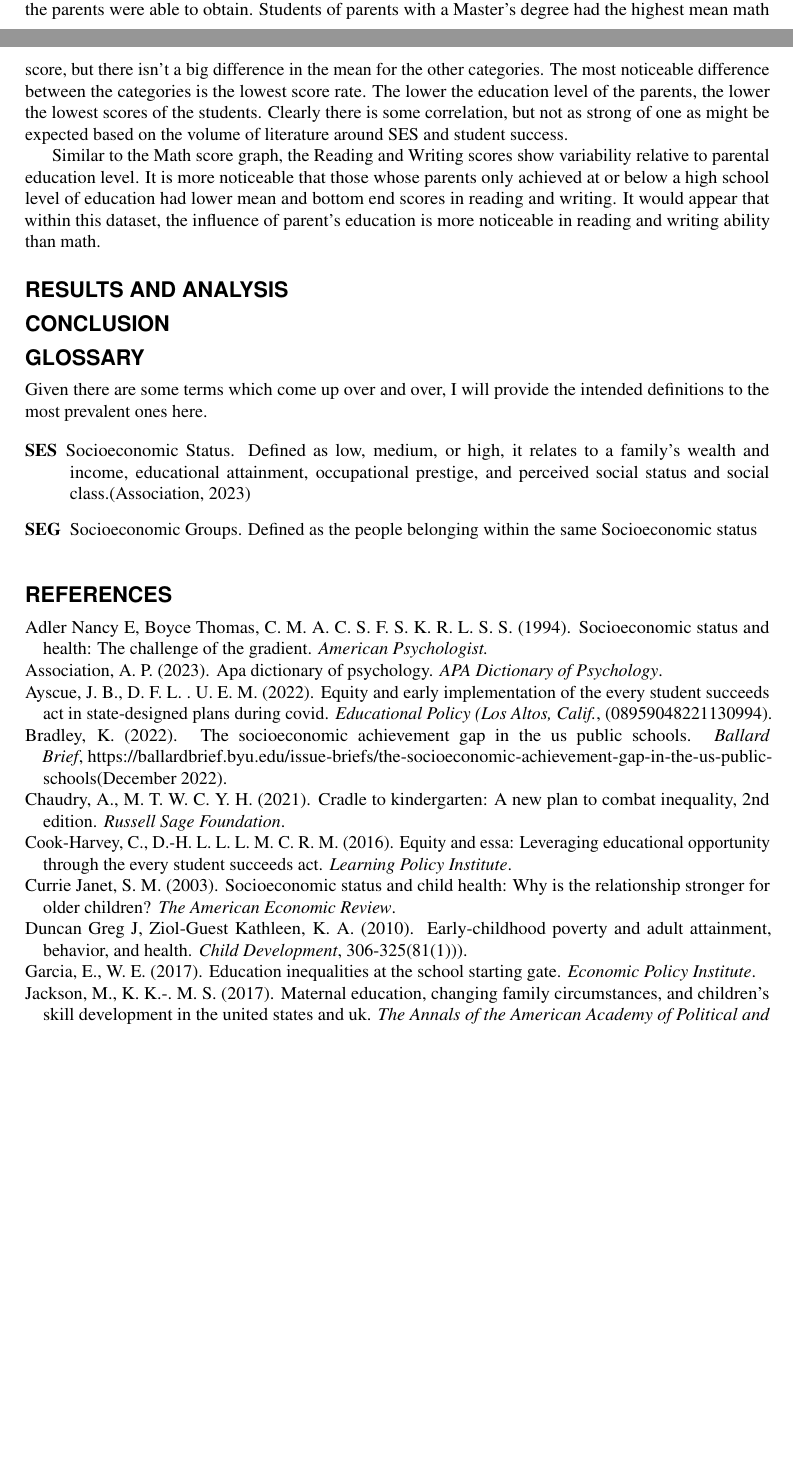
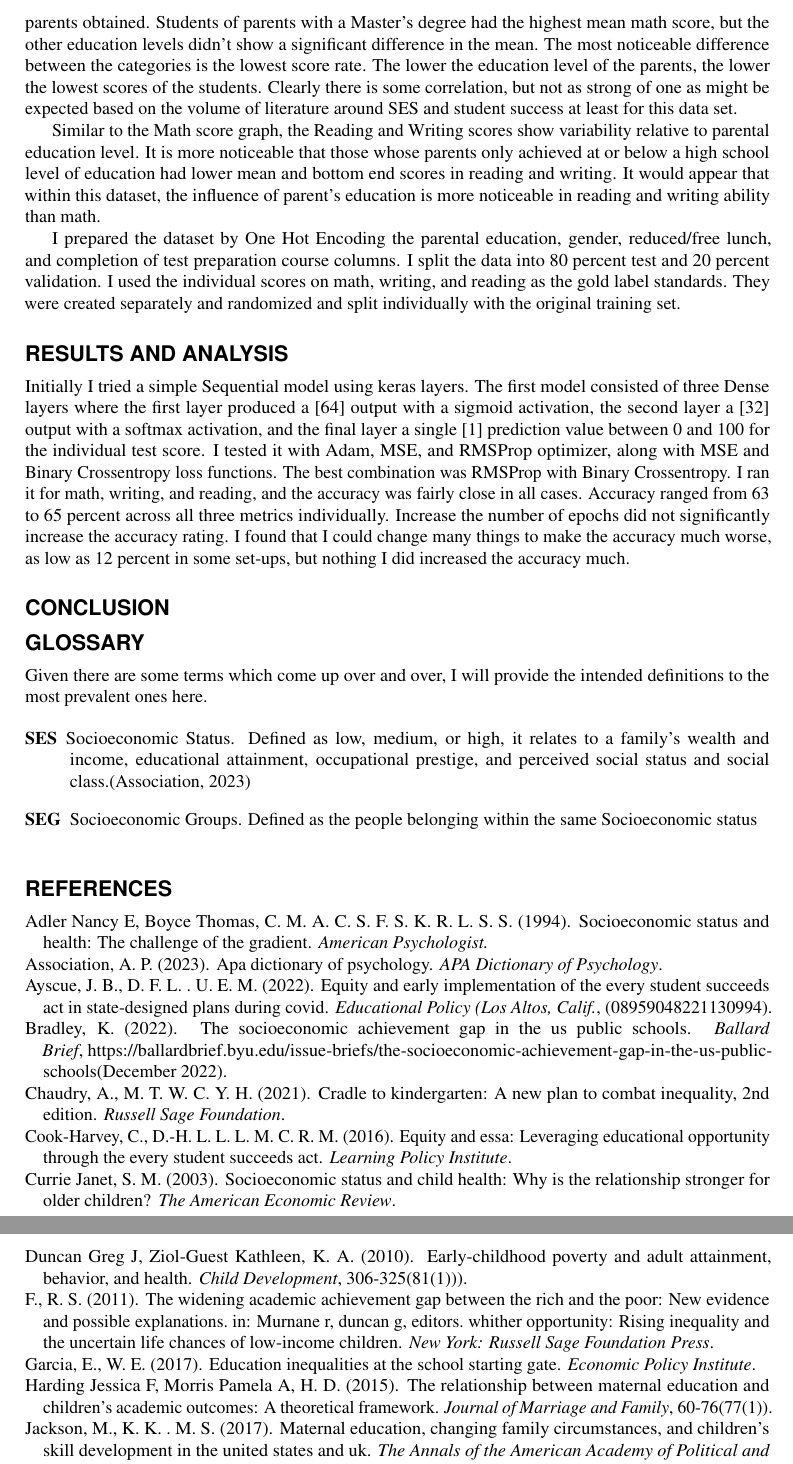
Before and after one commit to SR6/Machine-Learning-and-Predictive-Student-Outcomes, a LaTeX document (main.tex, which reads sample.bib): two parts of pages 2 and 3 of 3 before the commit and two parts of pages 3 and 4 of 4 after it, joined at a grey line, cut so that both start at the same text, the shorter picture padded with empty space. Compiled offline with pdfLaTeX.

Commit message:
adding in some more analysis

```diff
--- a/main.tex
+++ b/main.tex
@@ -61,13 +61,16 @@ I began my training by doing pre-processing of the original data. I wanted to se
     \end{subfigure}
 \end{figure}
 
-Focusing on the Math Scores chart, while the students of all parental education levels were able to attain a similar top end score, the variability of the plot indicates a higher mean the more education the parents were able to obtain.  Students of parents with a Master's degree had the highest mean math score, but there isn't a big difference in the mean for the other categories.  The most noticeable difference between the categories is the lowest score rate. The lower the education level of the parents, the lower the lowest scores of the students.  Clearly there is some correlation, but not as strong of one as might be expected based on the volume of literature around SES and student success.
+Focusing on the Math Scores chart, while the students of all parental education levels were able to attain a similar top end score, the variability of the plot indicates a higher mean the more education the parents obtained.  Students of parents with a Master's degree had the highest mean math score, but the other education levels didn't show a significant difference in the mean.  The most noticeable difference between the categories is the lowest score rate. The lower the education level of the parents, the lower the lowest scores of the students.  Clearly there is some correlation, but not as strong of one as might be expected based on the volume of literature around SES and student success at least for this data set.
 
 Similar to the Math score graph, the Reading and Writing scores show variability relative to parental education level.  It is more noticeable that those whose parents only achieved at or below a high school level of education had lower mean and bottom end scores in reading and writing. It would appear that within this dataset, the influence of parent's education is more noticeable in reading and writing ability than math.
 
+I prepared the dataset by One Hot Encoding the parental education, gender, reduced/free lunch, and completion of test preparation course columns. I split the data into 80 percent test and 20 percent validation.  I used the individual scores on math, writing, and reading as the gold label standards. They were created separately and randomized and split individually with the original training set.
+
+\section*{Results and Analysis}
+Initially I tried a simple Sequential model using keras layers. The first model consisted of three Dense layers where the first layer produced a [64]  output with a sigmoid activation, the second layer a [32] output with a softmax activation, and the final layer a single [1] prediction value between 0 and 100 for the individual test score.  I tested it with Adam, MSE, and RMSProp optimizer, along with MSE and Binary Crossentropy loss functions. The best combination was RMSProp with Binary Crossentropy. I ran it for math, writing, and reading, and the accuracy was fairly close in all cases. Accuracy ranged from 63 to 65 percent across all three metrics individually.  Increase the number of epochs did not significantly increase the accuracy rating.  I found that I could change many things to make the accuracy much worse, as low as 12 percent in some set-ups, but nothing I did increased the accuracy much.
 
 
-\section*{Results and Analysis}
 \section*{Conclusion}
 \section*{Glossary}
 Given there are some terms which come up over and over, I will provide the intended definitions to the most prevalent ones here.
--- a/sample.bib
+++ b/sample.bib
@@ -83,3 +84,9 @@ publisher={https://www.epi.org/publication/education-inequalities-at-the-school-
     year = {2017},
     publisher = {https://doi.org/10.1177/0002716217729471}
 }
+@article{maternaleducation2,
+    author = {Harding Jessica F, Morris Pamela A, Hughes Diane},
+    title = {The relationship between maternal education and children’s academic outcomes: A theoretical framework},
+    journal = {Journal of Marriage and Family},
+    year = {2015},
+    number = {77(1)},
@@ -86,3 +97,7 @@ publisher={https://www.epi.org/publication/education-inequalities-at-the-school-
+    title = {The Widening Academic Achievement Gap Between the Rich and the Poor: New Evidence and Possible Explanations. In: Murnane R, Duncan G, editors. Whither Opportunity: Rising Inequality and the Uncertain Life Chances of Low-Income Children.},
+    journal = {New York: Russell Sage Foundation Press},
+    year = {2011}
+}
 @article{sesbehind1,
     author = {Adler Nancy E, Boyce Thomas, Chesney Margaret A, Cohen Sheldon, Folkman Susan, Kahn Robert L, Syme SL.},
     title = {Socioeconomic Status and Health: The Challenge of the Gradient.},
```
Also changed, not shown: main.tex (6 more changed lines), sample.bib (5 more changed lines).
